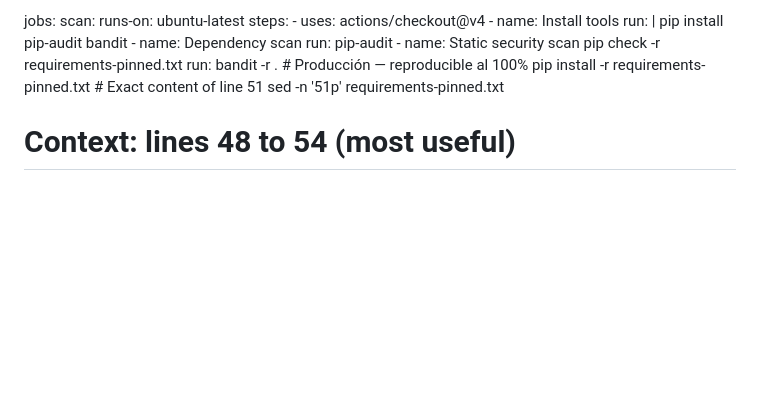
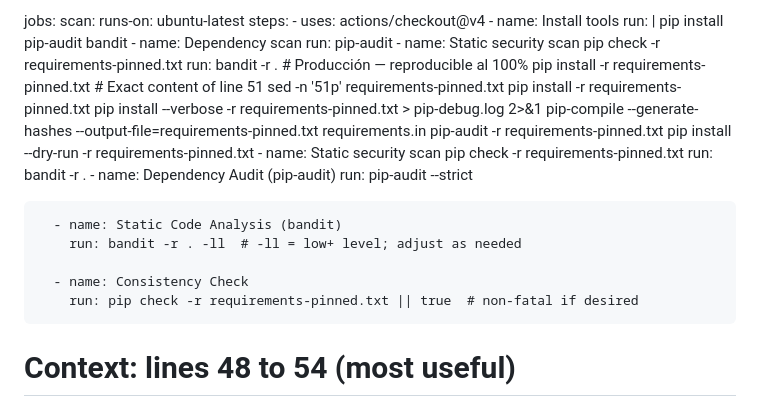
Before and after one commit to GioCorpus/QuantumEnergyOS, a Markdown page: SECURITY.md, the part around the change. Drawn GitHub-style; blank space fills up the shorter version.

Commit message:
Update SECURITY.md
Signed-off-by: GioCorpus <57037760+GioCorpus@users.noreply.github.com>

```diff
--- a/SECURITY.md
+++ b/SECURITY.md
@@ -49,8 +49,21 @@ jobs:
         run: bandit -r .
      # Producción — reproducible al 100%
 pip install -r requirements-pinned.txt # Exact content of line 51
-sed -n '51p' requirements-pinned.txt
+sed -n '51p' requirements-pinned.txt pip install -r requirements-pinned.txt
+pip install --verbose -r requirements-pinned.txt > pip-debug.log 2>&1
+pip-compile --generate-hashes --output-file=requirements-pinned.txt requirements.in
+pip-audit -r requirements-pinned.txt
+pip install --dry-run -r requirements-pinned.txt
+      - name: Static security scan pip check -r requirements-pinned.txt
+        run: bandit -r .
+              - name: Dependency Audit (pip-audit)
+        run: pip-audit --strict
 
+      - name: Static Code Analysis (bandit)
+        run: bandit -r . -ll  # -ll = low+ level; adjust as needed
+
+      - name: Consistency Check
+        run: pip check -r requirements-pinned.txt || true  # non-fatal if desired
 # Context: lines 48 to 54 (most useful)
 sed -n '48,54p' requirements-pinned.txt
 
```
